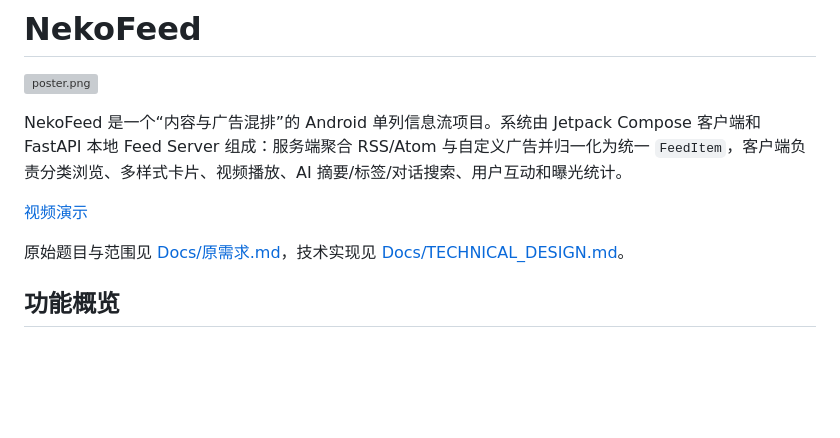
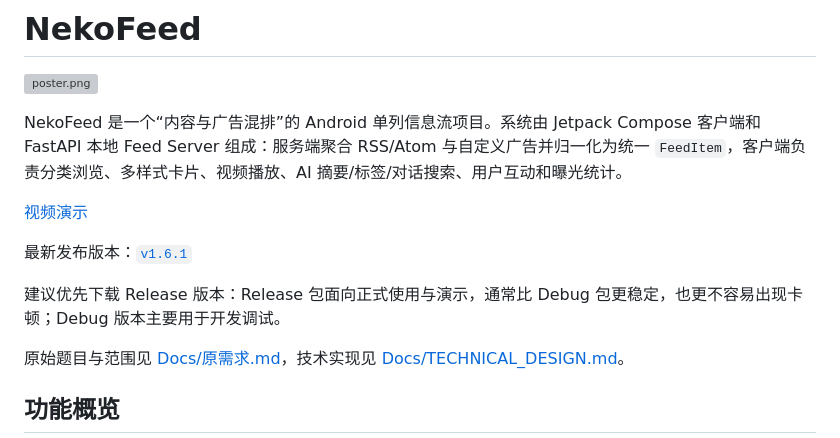
Before and after one commit to iconteral/NekoFeed, a Markdown page: README.md, the part around the change. Rendered like a GitHub page; blank space fills up the shorter version; grey boxes are pictures that could not be loaded.

Commit message:
Add: [readme] download link

```diff
--- a/README.md
+++ b/README.md
@@ -5,6 +5,10 @@
 NekoFeed 是一个“内容与广告混排”的 Android 单列信息流项目。系统由 Jetpack Compose 客户端和 FastAPI 本地 Feed Server 组成：服务端聚合 RSS/Atom 与自定义广告并归一化为统一 `FeedItem`，客户端负责分类浏览、多样式卡片、视频播放、AI 摘要/标签/对话搜索、用户互动和曝光统计。
 
 [视频演示](https://my.feishu.cn/file/TdcJbrKRoozBn2xR4m4csEDKnrf)
+
+最新发布版本：[`v1.6.1`](https://github.com/iconteral/NekoFeed/releases/tag/v1.6.1)
+
+建议优先下载 Release 版本：Release 包面向正式使用与演示，通常比 Debug 包更稳定，也更不容易出现卡顿；Debug 版本主要用于开发调试。
 
 原始题目与范围见 [Docs/原需求.md](Docs/原需求.md)，技术实现见 [Docs/TECHNICAL_DESIGN.md](Docs/TECHNICAL_DESIGN.md)。
 
```
